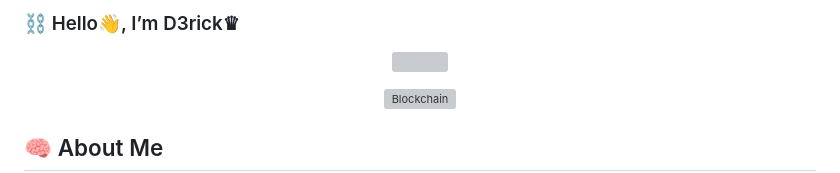
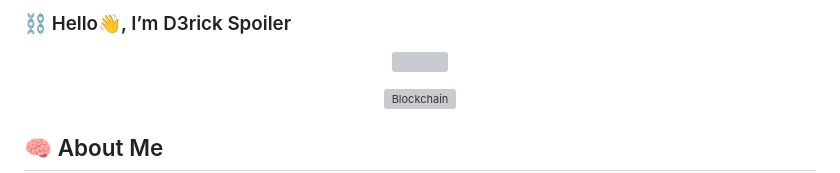
Before and after one commit to Derick-Musyoki/Derick-Musyoki, a Markdown page: README.md, the part around the change. Drawn GitHub-style; grey boxes are pictures that could not be loaded.

Commit message:
Update name in README to 'D3rick Spoiler'

```diff
--- a/README.md
+++ b/README.md
@@ -1,4 +1,4 @@
-### ⛓️ Hello👋, I’m D3rick♛
+### ⛓️ Hello👋, I’m D3rick Spoiler
 
 <p align="center">
   <img src="https://readme-typing-svg.herokuapp.com?
```
